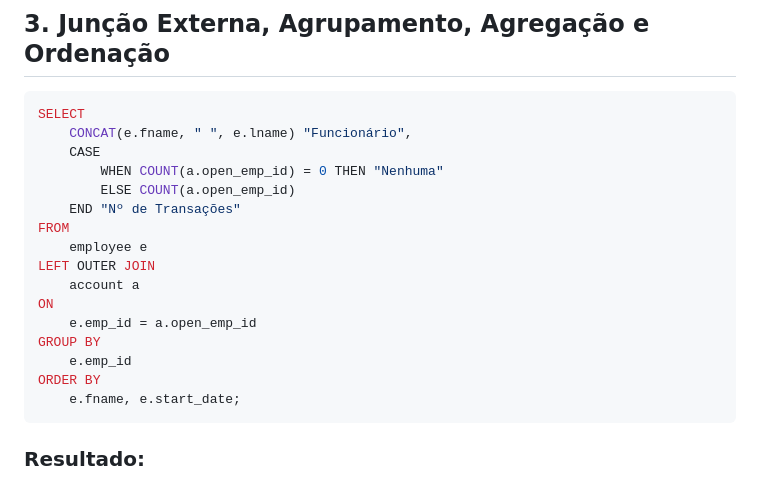
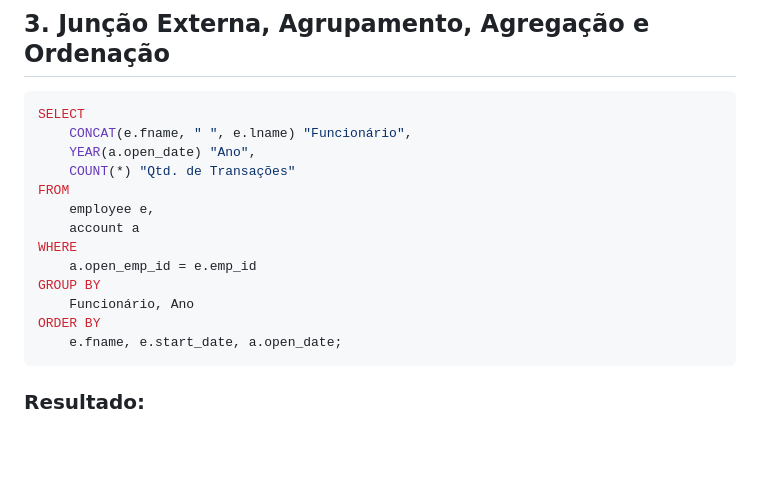
Before and after one commit to vinifrigulha/CC-UVV, a Markdown page: Banco_de_Dados_II/Trabalho1/scripts.md, the part around the change. Drawn GitHub-style; blank space fills up the shorter version.

```diff
--- a/Banco_de_Dados_II/Trabalho1/scripts.md
+++ b/Banco_de_Dados_II/Trabalho1/scripts.md
@@ -75,21 +75,18 @@ Margaret Young
 
 ~~~SQL
 SELECT
-    CONCAT(e.fname, " ", e.lname) "Funcionário",
-    CASE
-    	WHEN COUNT(a.open_emp_id) = 0 THEN "Nenhuma"
-        ELSE COUNT(a.open_emp_id)
-    END "Nº de Transações"
+	CONCAT(e.fname, " ", e.lname) "Funcionário",
+    YEAR(a.open_date) "Ano",
+    COUNT(*) "Qtd. de Transações"
 FROM
-	employee e
-LEFT OUTER JOIN
-    account a
-ON
-    e.emp_id = a.open_emp_id
+    employee e,
+	account a
+WHERE
+	a.open_emp_id = e.emp_id
 GROUP BY
-    e.emp_id
+	Funcionário, Ano
 ORDER BY
-    e.fname, e.start_date;
+	e.fname, e.start_date, a.open_date;
 ~~~
 
 ### Resultado:
```
